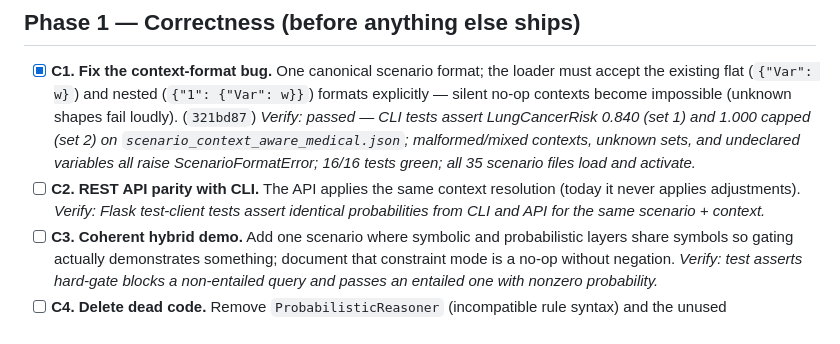
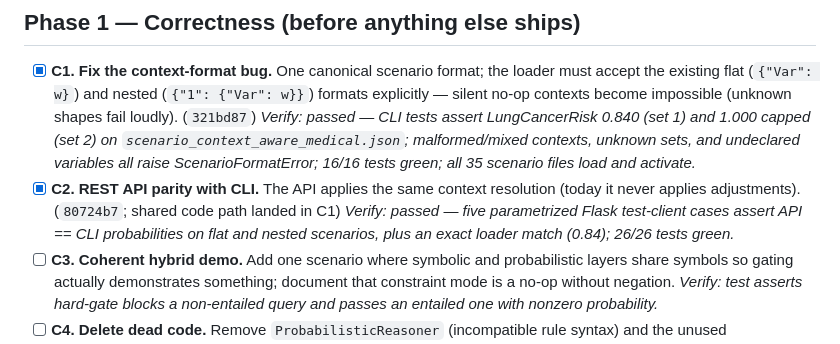
Before and after one commit to ETS-Hashemi/PLA, a Markdown page: TODO.md, the part around the change. Rendered like a GitHub page.

Commit message:
Tick C2
Co-Authored-By: Claude Fable 5 <noreply@anthropic.com>
Claude-Session: https://claude.ai/code/session_01J2S9tPMKWjzHTS4fmSDC1M

```diff
--- a/TODO.md
+++ b/TODO.md
@@ -42,10 +42,11 @@ Working checklist derived from the full project review in `PROJECT_FEEDBACK.md`.
   (set 2) on `scenario_context_aware_medical.json`; malformed/mixed contexts,
   unknown sets, and undeclared variables all raise ScenarioFormatError; 16/16
   tests green; all 35 scenario files load and activate.*
-- [ ] **C2. REST API parity with CLI.** The API applies the same context resolution
-  (today it never applies adjustments).
-  *Verify: Flask test-client tests assert identical probabilities from CLI and API
-  for the same scenario + context.*
+- [x] **C2. REST API parity with CLI.** The API applies the same context resolution
+  (today it never applies adjustments). (`80724b7`; shared code path landed in C1)
+  *Verify: passed — five parametrized Flask test-client cases assert API == CLI
+  probabilities on flat and nested scenarios, plus an exact loader match (0.84);
+  26/26 tests green.*
 - [ ] **C3. Coherent hybrid demo.** Add one scenario where symbolic and probabilistic
   layers share symbols so gating actually demonstrates something; document that
   constraint mode is a no-op without negation.
```
